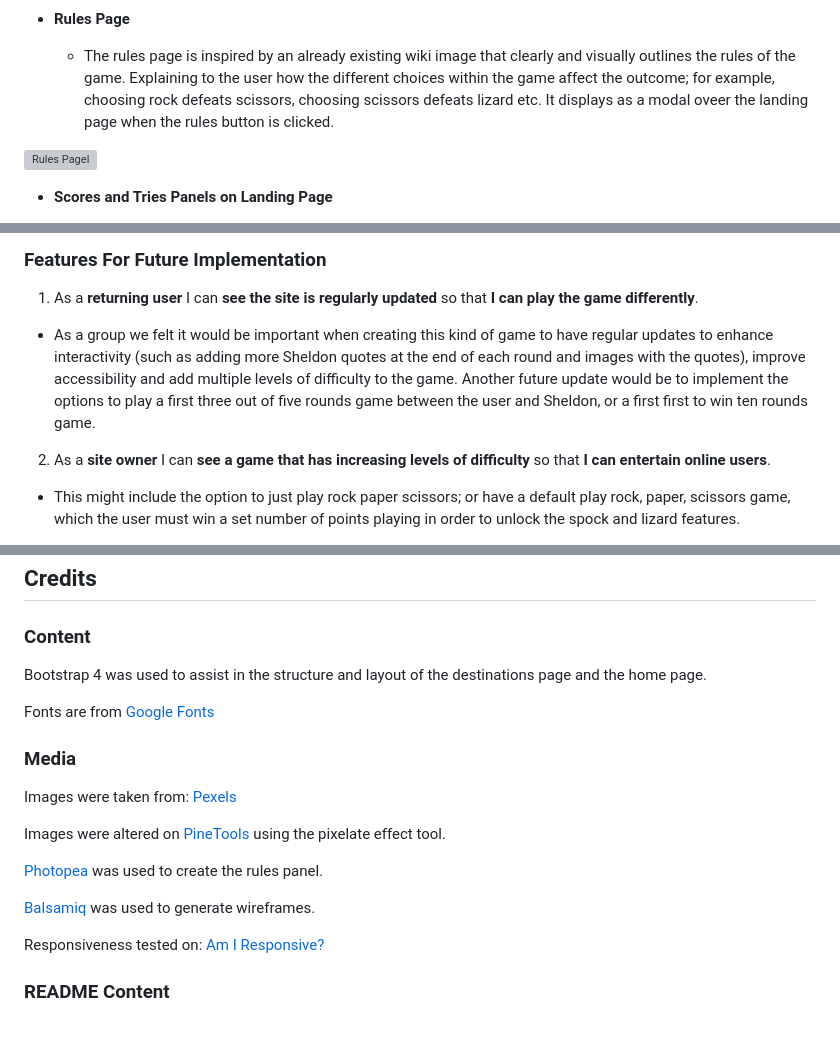
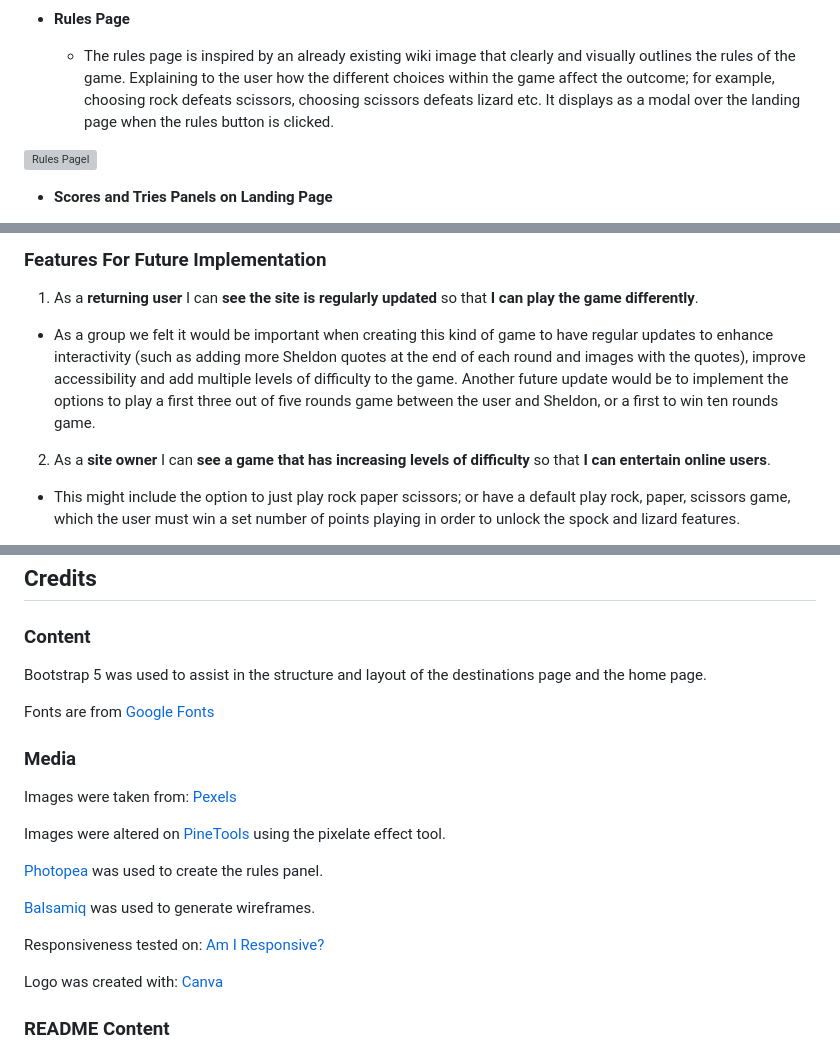
Before and after one commit to Libbu/thats-my-spock, a Markdown page: README.md, 3 parts joined by grey strips. Rendered like a GitHub page; blank space fills up the shorter version; grey boxes are pictures that could not be loaded.

Commit message:
fix typos and add Canva to media credits

```diff
--- a/README.md
+++ b/README.md
@@ -88,7 +88,7 @@ Our logo was lovingly crafted by the DEV team to appeal to our site’s target a
 
 - __Rules Page__
 
-  - The rules page is inspired by an already existing wiki image that clearly and visually outlines the rules of the game. Explaining to the user how the different choices within the game affect the outcome; for example, choosing rock defeats scissors, choosing scissors defeats lizard etc. It displays as a modal oveer the landing page when the rules button is clicked.
+  - The rules page is inspired by an already existing wiki image that clearly and visually outlines the rules of the game. Explaining to the user how the different choices within the game affect the outcome; for example, choosing rock defeats scissors, choosing scissors defeats lizard etc. It displays as a modal over the landing page when the rules button is clicked.
 
 ![Rules Pagel](/media/rules-image.png)
 
@@ -252,7 +252,7 @@ Mobile View
 
 1. As a **returning user** I can **see the site is regularly updated** so that **I can play the game differently**.
 
--  As a group we felt it would be important when creating this kind of game to have regular updates to enhance interactivity (such as adding more Sheldon quotes at the end of each round and images with the quotes), improve accessibility and add multiple levels of difficulty to the game. Another future update would be to implement the options to play a first three out of five rounds game between the user and Sheldon, or a first first to win ten rounds game.
+-  As a group we felt it would be important when creating this kind of game to have regular updates to enhance interactivity (such as adding more Sheldon quotes at the end of each round and images with the quotes), improve accessibility and add multiple levels of difficulty to the game. Another future update would be to implement the options to play a first three out of five rounds game between the user and Sheldon, or a first to win ten rounds game.
 
 2. As a **site owner** I can **see a game that has increasing levels of difficulty** so that **I can entertain online users**.
 
@@ -286,7 +286,7 @@ The live link can be found here:
 
 ### Content
 
-Bootstrap 4 was used to assist in the structure and layout of the destinations page and the home page.
+Bootstrap 5 was used to assist in the structure and layout of the destinations page and the home page.
 
 Fonts are from [Google Fonts](https://fonts.google.com/)
 
@@ -303,6 +303,9 @@ Images were altered on [PineTools](https://pinetools.com/pixelate-effect-image)
 
 Responsiveness tested on:
 [Am I Responsive?](https://ui.dev/amiresponsive)
+
+Logo was created with:
+[Canva](https://www.canva.com/)
 
 ### README Content
 
```
